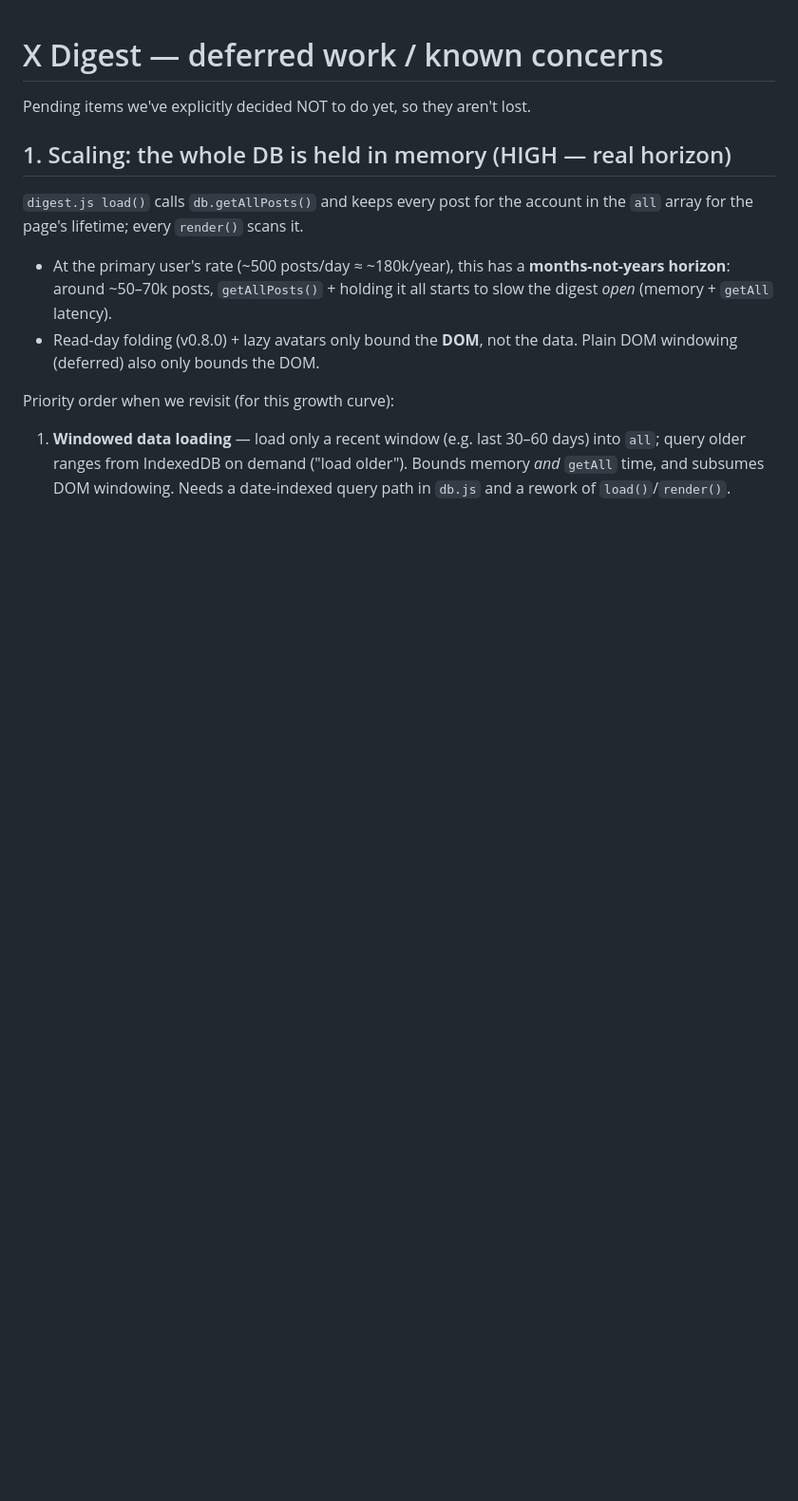
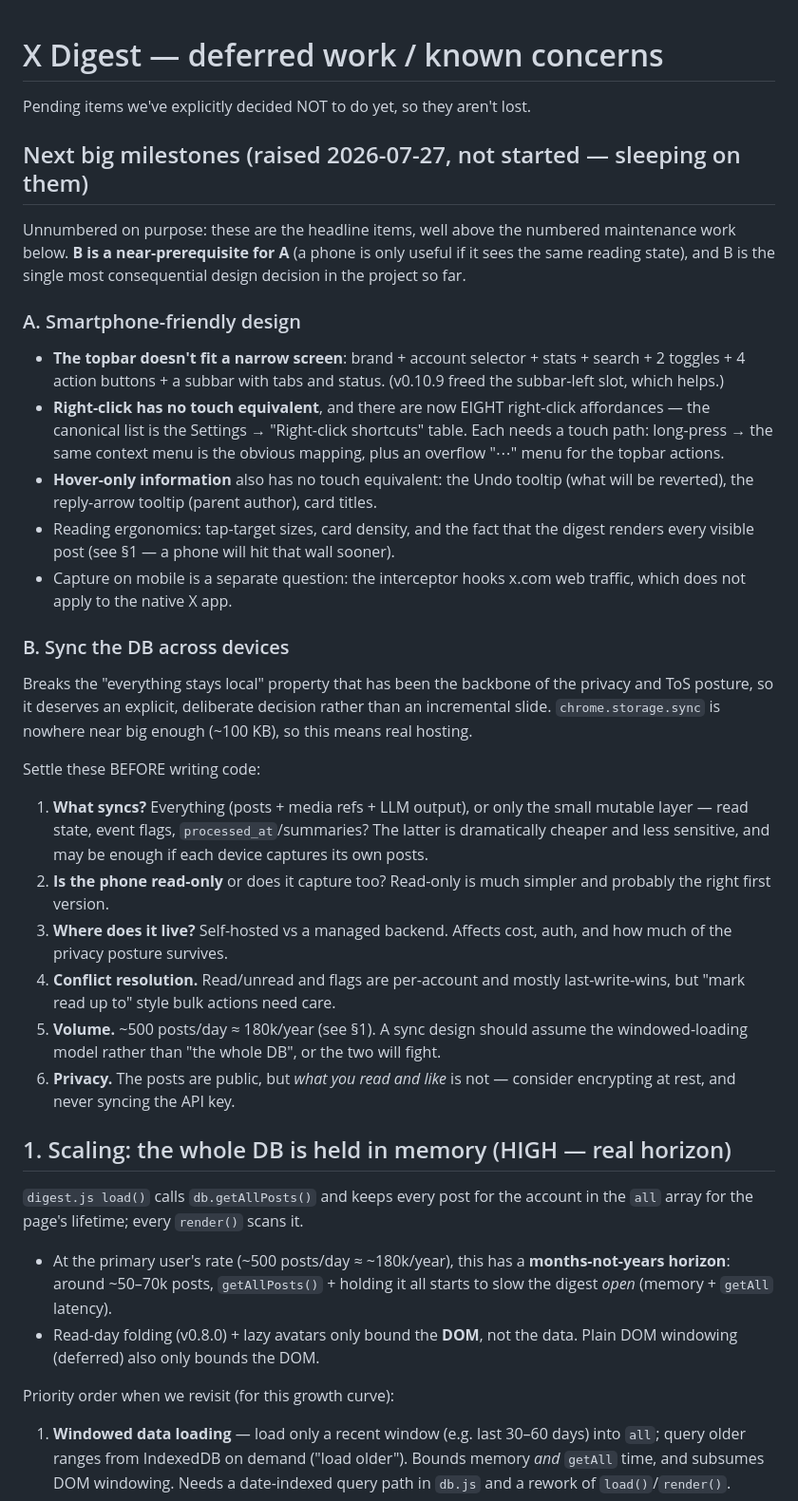
Before and after one commit to mfroment/chrome-extension-x_digest, a Markdown page: BACKLOG.md, the part around the change. Shown at 95% size. GitHub-like rendering; blank space fills up the shorter version.

Commit message:
Backlog: record the two big milestones (mobile UI, cross-device sync)
Captures the design considerations discussed rather than just the headline, so
the context survives: for mobile, the topbar density, the eight right-click
affordances needing touch equivalents (Settings has the canonical list), the
hover-only tooltips, and that capture doesn't apply to the native X app; for
sync, the questions to settle before any code — what actually syncs, whether the
phone is read-only, hosting, conflict resolution, volume vs the windowing work in
§1, and privacy.

Noted that sync is a near-prerequisite for mobile, and that it breaks the
"everything stays local" property, so it needs a deliberate decision. Left
unnumbered so the existing §1-§4 numbering and cross-references stay valid.

Co-Authored-By: Claude Opus 4.8 <noreply@anthropic.com>

```diff
--- a/BACKLOG.md
+++ b/BACKLOG.md
@@ -1,6 +1,52 @@
 # X Digest — deferred work / known concerns
 
 Pending items we've explicitly decided NOT to do yet, so they aren't lost.
+
+## Next big milestones (raised 2026-07-27, not started — sleeping on them)
+
+Unnumbered on purpose: these are the headline items, well above the numbered
+maintenance work below. **B is a near-prerequisite for A** (a phone is only
+useful if it sees the same reading state), and B is the single most consequential
+design decision in the project so far.
+
+### A. Smartphone-friendly design
+
+- **The topbar doesn't fit a narrow screen**: brand + account selector + stats +
+  search + 2 toggles + 4 action buttons + a subbar with tabs and status.
+  (v0.10.9 freed the subbar-left slot, which helps.)
+- **Right-click has no touch equivalent**, and there are now EIGHT right-click
+  affordances — the canonical list is the Settings → "Right-click shortcuts"
+  table. Each needs a touch path: long-press → the same context menu is the
+  obvious mapping, plus an overflow "⋯" menu for the topbar actions.
+- **Hover-only information** also has no touch equivalent: the Undo tooltip (what
+  will be reverted), the reply-arrow tooltip (parent author), card titles.
+- Reading ergonomics: tap-target sizes, card density, and the fact that the
+  digest renders every visible post (see §1 — a phone will hit that wall sooner).
+- Capture on mobile is a separate question: the interceptor hooks x.com web
+  traffic, which does not apply to the native X app.
+
+### B. Sync the DB across devices
+
+Breaks the "everything stays local" property that has been the backbone of the
+privacy and ToS posture, so it deserves an explicit, deliberate decision rather
+than an incremental slide. `chrome.storage.sync` is nowhere near big enough
+(~100 KB), so this means real hosting.
+
+Settle these BEFORE writing code:
+1. **What syncs?** Everything (posts + media refs + LLM output), or only the
+   small mutable layer — read state, event flags, `processed_at`/summaries?
+   The latter is dramatically cheaper and less sensitive, and may be enough if
+   each device captures its own posts.
+2. **Is the phone read-only** or does it capture too? Read-only is much simpler
+   and probably the right first version.
+3. **Where does it live?** Self-hosted vs a managed backend. Affects cost, auth,
+   and how much of the privacy posture survives.
+4. **Conflict resolution.** Read/unread and flags are per-account and mostly
+   last-write-wins, but "mark read up to" style bulk actions need care.
+5. **Volume.** ~500 posts/day ≈ 180k/year (see §1). A sync design should assume
+   the windowed-loading model rather than "the whole DB", or the two will fight.
+6. **Privacy.** The posts are public, but *what you read and like* is not —
+   consider encrypting at rest, and never syncing the API key.
 
 ## 1. Scaling: the whole DB is held in memory (HIGH — real horizon)
 
```
